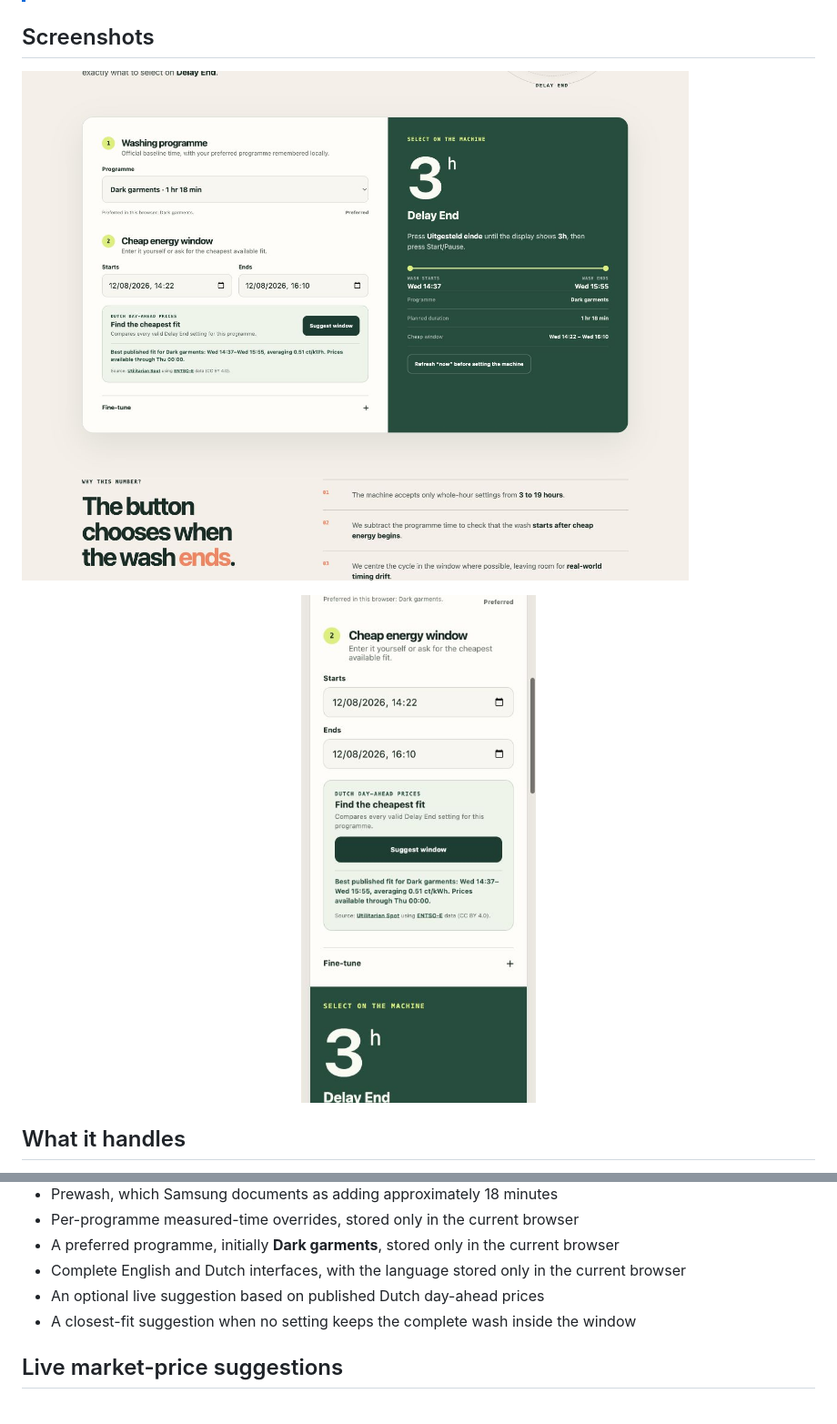
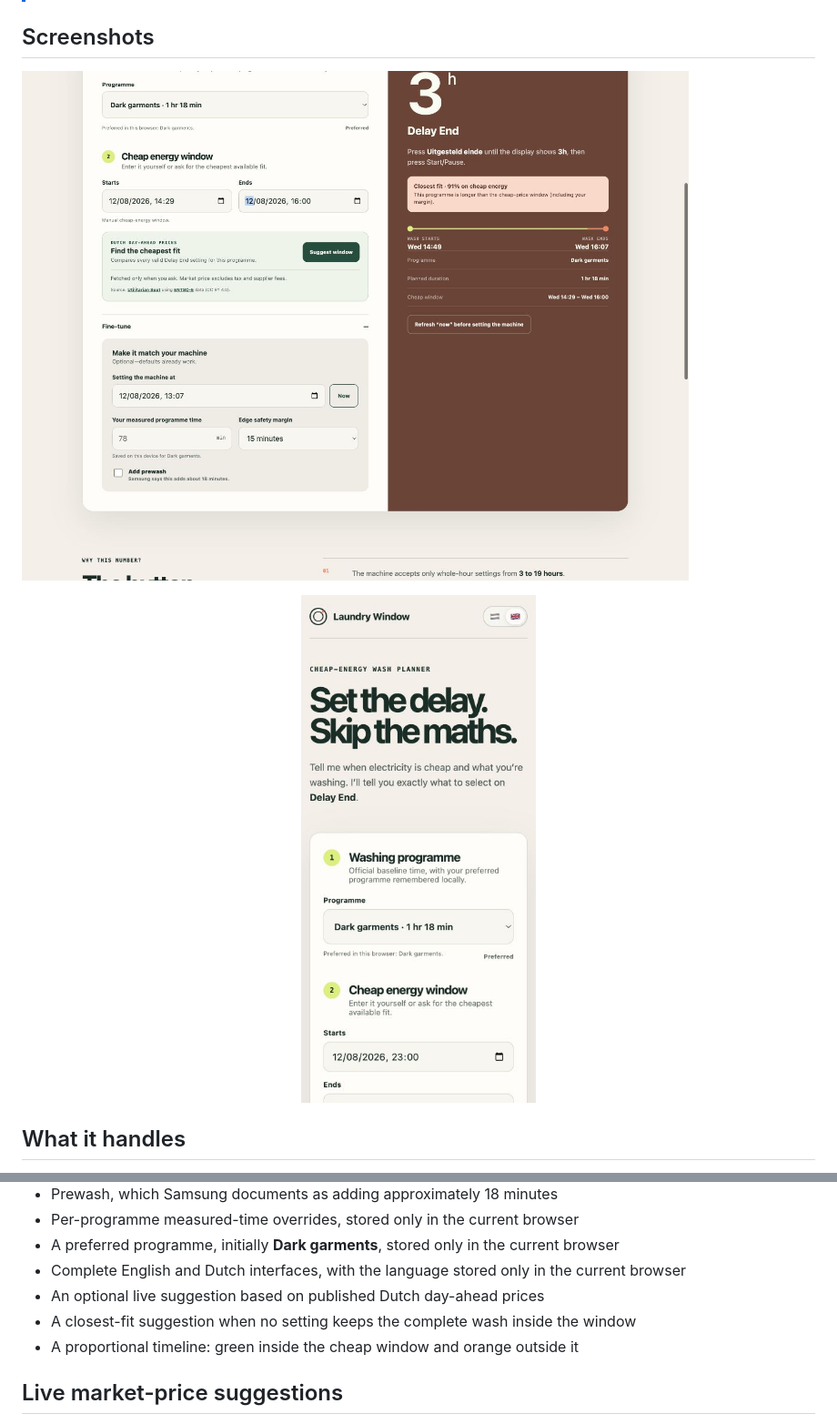
Before and after one commit to roelsroels/laundry-window, a Markdown page: README.md, 2 parts joined by grey strips. Shown at 91% size. GitHub-like rendering; pictures changed too: screenshots/laundry-window-desktop.png, screenshots/laundry-window-mobile.png.

Commit message:
Show timeline price coverage and use UK flag

```diff
--- a/README.md
+++ b/README.md
@@ -30,6 +30,7 @@ The calculator runs entirely in the browser. It has no analytics, cookies, serve
 - Complete English and Dutch interfaces, with the language stored only in the current browser
 - An optional live suggestion based on published Dutch day-ahead prices
 - A closest-fit suggestion when no setting keeps the complete wash inside the window
+- A proportional timeline: green inside the cheap window and orange outside it
 
 ## Live market-price suggestions
 
```
Also changed, not shown: 6 other files.
